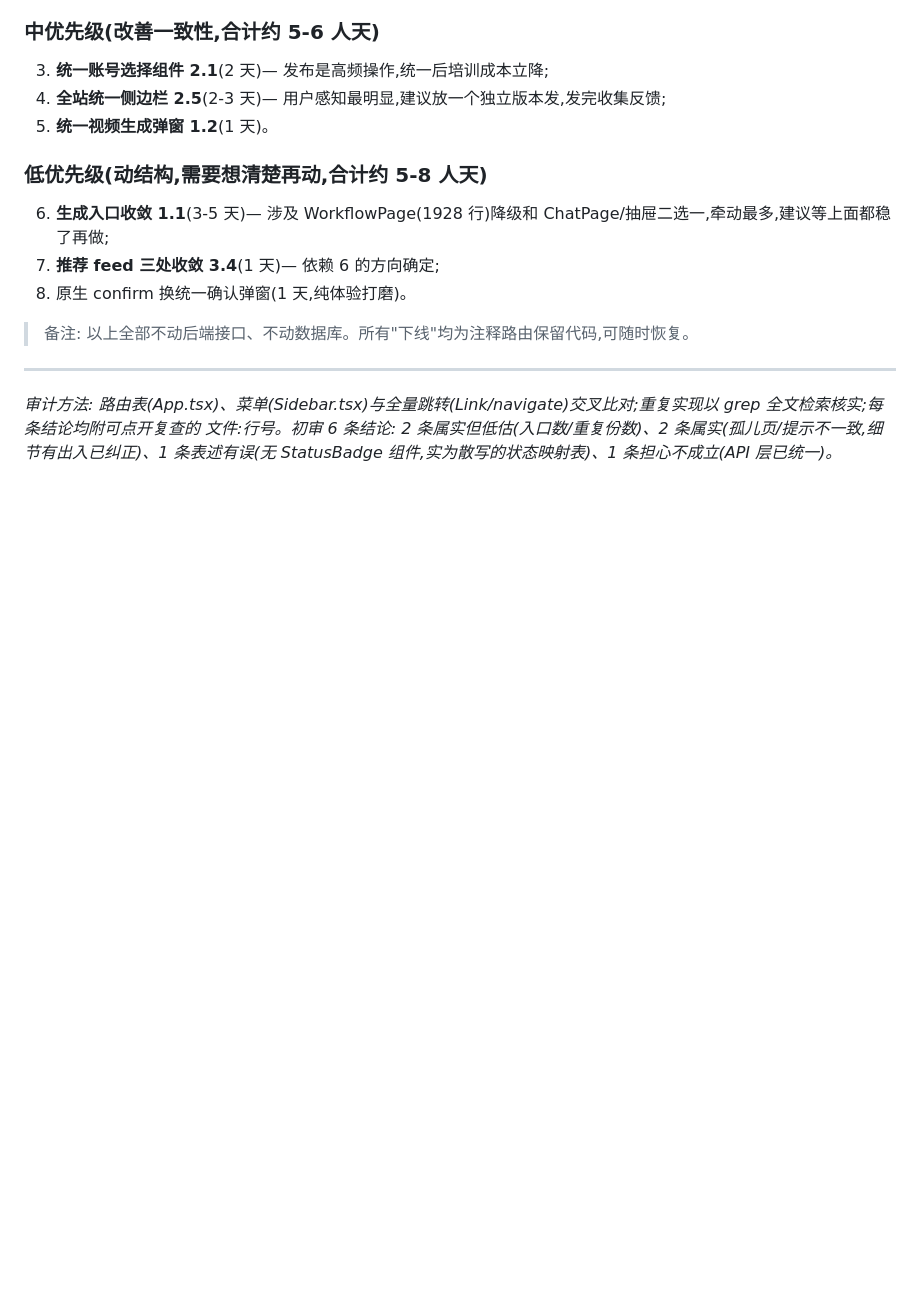
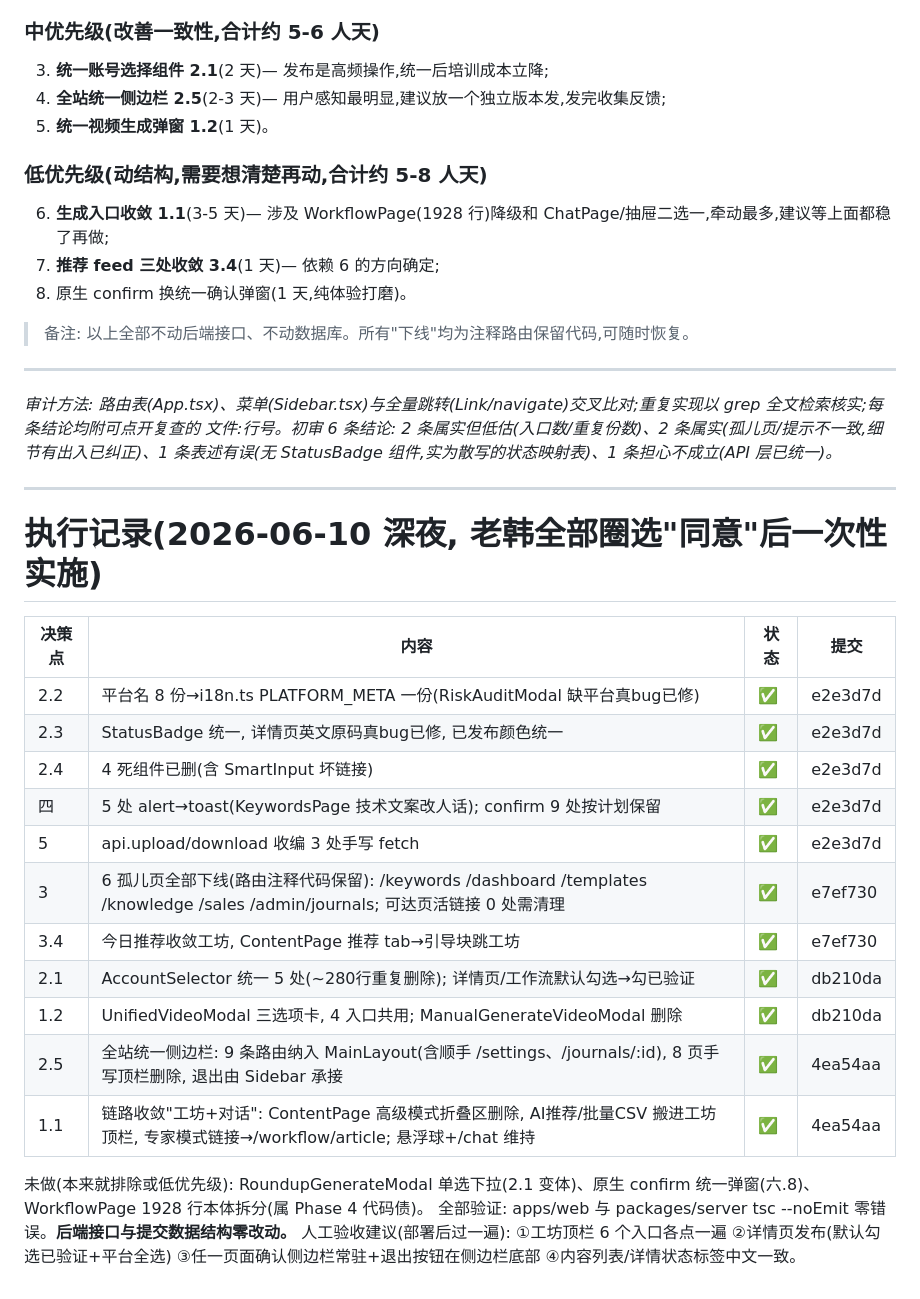
Before and after one commit to hanxiao199001/bossmeate123, a Markdown page: docs/frontend-interaction-audit.md, the part around the change. Rendered like a GitHub page; blank space fills up the shorter version.

Commit message:
docs: 交互审计执行记录 — 11个决策点全部实施完成(PR-F1~F4), 附人工验收清单

```diff
--- a/docs/frontend-interaction-audit.md
+++ b/docs/frontend-interaction-audit.md
@@ -242,3 +242,25 @@
 ---
 
 *审计方法: 路由表(App.tsx)、菜单(Sidebar.tsx)与全量跳转(Link/navigate)交叉比对;重复实现以 grep 全文检索核实;每条结论均附可点开复查的 文件:行号。初审 6 条结论: 2 条属实但低估(入口数/重复份数)、2 条属实(孤儿页/提示不一致,细节有出入已纠正)、1 条表述有误(无 StatusBadge 组件,实为散写的状态映射表)、1 条担心不成立(API 层已统一)。*
+
+---
+
+# 执行记录(2026-06-10 深夜, 老韩全部圈选"同意"后一次性实施)
+
+| 决策点 | 内容 | 状态 | 提交 |
+|---|---|---|---|
+| 2.2 | 平台名 8 份→i18n.ts PLATFORM_META 一份(RiskAuditModal 缺平台真bug已修) | ✅ | e2e3d7d |
+| 2.3 | StatusBadge 统一, 详情页英文原码真bug已修, 已发布颜色统一 | ✅ | e2e3d7d |
+| 2.4 | 4 死组件已删(含 SmartInput 坏链接) | ✅ | e2e3d7d |
+| 四 | 5 处 alert→toast(KeywordsPage 技术文案改人话); confirm 9 处按计划保留 | ✅ | e2e3d7d |
+| 5 | api.upload/download 收编 3 处手写 fetch | ✅ | e2e3d7d |
+| 3 | 6 孤儿页全部下线(路由注释代码保留): /keywords /dashboard /templates /knowledge /sales /admin/journals; 可达页活链接 0 处需清理 | ✅ | e7ef730 |
+| 3.4 | 今日推荐收敛工坊, ContentPage 推荐 tab→引导块跳工坊 | ✅ | e7ef730 |
+| 2.1 | AccountSelector 统一 5 处(~280行重复删除); 详情页/工作流默认勾选→勾已验证 | ✅ | db210da |
+| 1.2 | UnifiedVideoModal 三选项卡, 4 入口共用; ManualGenerateVideoModal 删除 | ✅ | db210da |
+| 2.5 | 全站统一侧边栏: 9 条路由纳入 MainLayout(含顺手 /settings、/journals/:id), 8 页手写顶栏删除, 退出由 Sidebar 承接 | ✅ | 4ea54aa |
+| 1.1 | 链路收敛"工坊+对话": ContentPage 高级模式折叠区删除, AI推荐/批量CSV 搬进工坊顶栏, 专家模式链接→/workflow/article; 悬浮球+/chat 维持 | ✅ | 4ea54aa |
+
+未做(本来就排除或低优先级): RoundupGenerateModal 单选下拉(2.1 变体)、原生 confirm 统一弹窗(六.8)、WorkflowPage 1928 行本体拆分(属 Phase 4 代码债)。
+全部验证: apps/web 与 packages/server tsc --noEmit 零错误。**后端接口与提交数据结构零改动。**
+人工验收建议(部署后过一遍): ①工坊顶栏 6 个入口各点一遍 ②详情页发布(默认勾选已验证+平台全选) ③任一页面确认侧边栏常驻+退出按钮在侧边栏底部 ④内容列表/详情状态标签中文一致。
```
